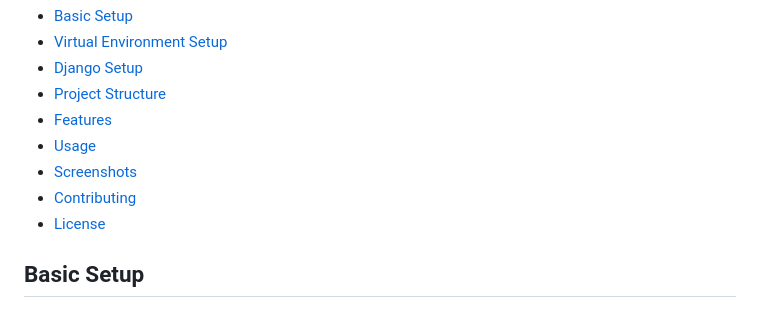
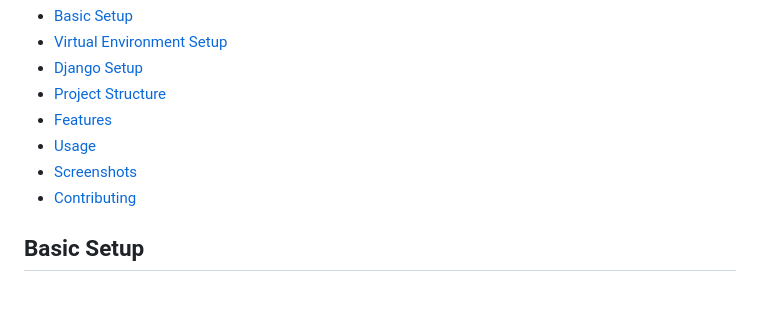
Before and after one commit to IamJas6/Django_Crud_App, a Markdown page: README.md, the part around one of its changes. Rendered like a GitHub page.

```diff
--- a/README.md
+++ b/README.md
@@ -11,7 +11,6 @@ This Django CRM Application is designed to manage customer relationships efficie
 - [Usage](#usage)
 - [Screenshots](#screenshots)
 - [Contributing](#contributing)
-- [License](#license)
 
 ## Basic Setup
 
```
Also changed, not shown: other parts of README.md (+1 -1 lines).
